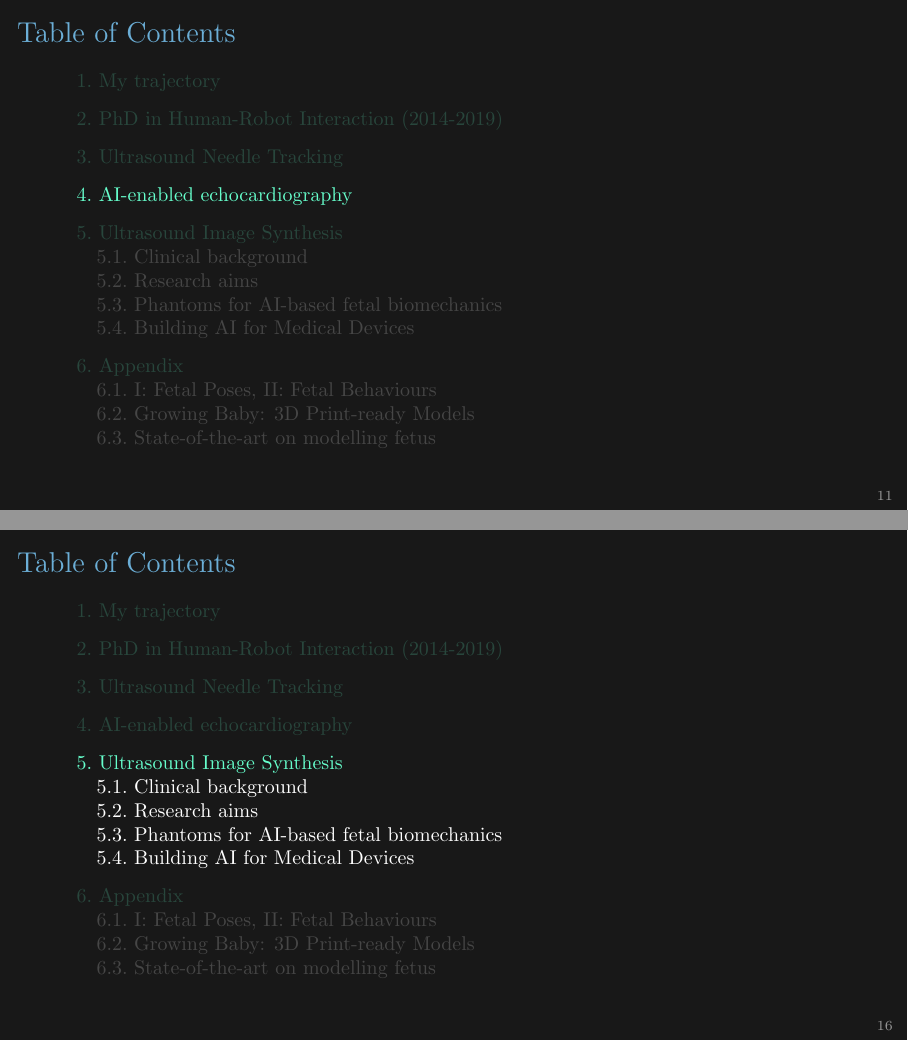
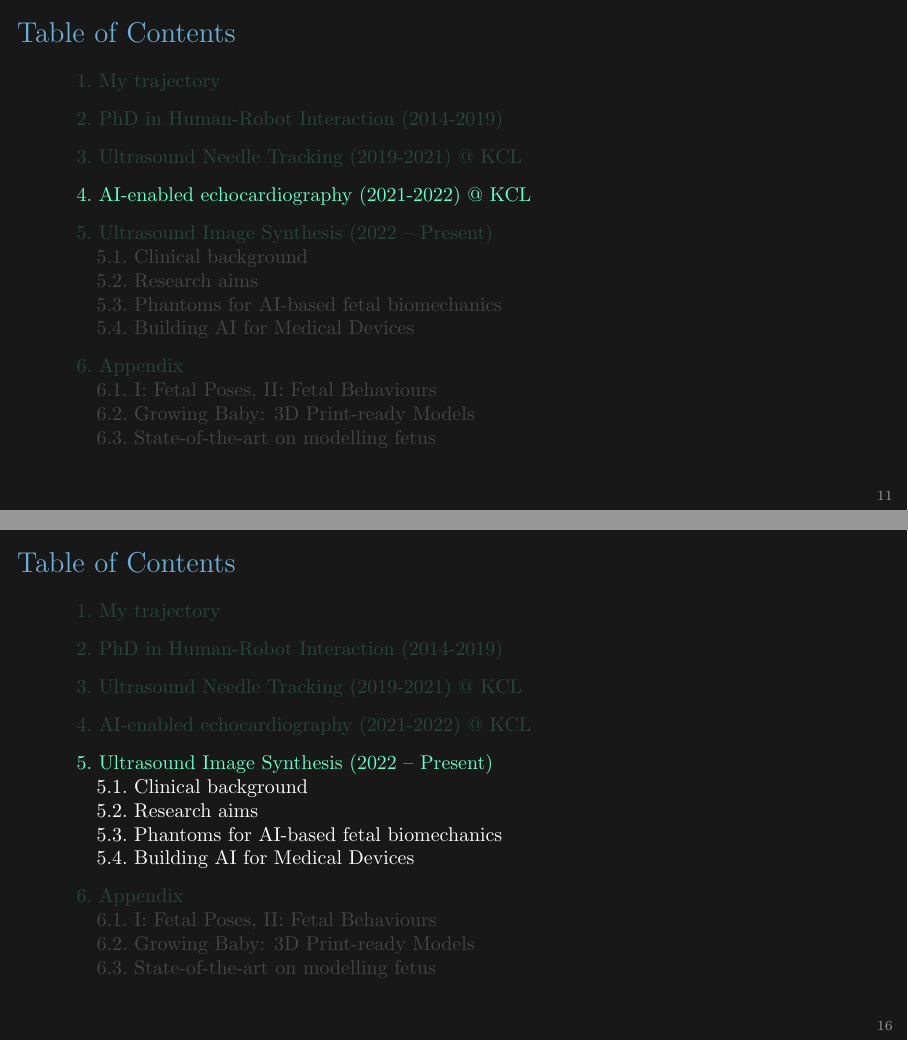
Before and after one commit to mxochicale/rsdg-slides, LaTeX slides (slides/slides-rsgd.tex, which reads slides/content-tex/ai-enabled-echocardiography.tex, slides/content-tex/ultrasound-image-synthesis.tex, slides/content-tex/us-needle-tracking.tex): pages 11 and 16 of 28, joined at a grey line. Compiled offline with pdfLaTeX.

Commit message:
final slides

```diff
--- a/slides/content-tex/ai-enabled-echocardiography.tex
+++ b/slides/content-tex/ai-enabled-echocardiography.tex
@@ -1,6 +1,6 @@
 
 %%%%%%%%%%%%%%%%%%%%%%%%%%%%%%%%%%%%%%%%%%%%
-\section{AI-enabled echocardiography}
+\section{AI-enabled echocardiography (2021-2022) @ KCL}
 
 
 \begin{frame}
--- a/slides/content-tex/ultrasound-image-synthesis.tex
+++ b/slides/content-tex/ultrasound-image-synthesis.tex
@@ -1,6 +1,6 @@
 
 %%%%%%%%%%%%%%%%%%%%%%%%%%%%%%%%%%%%%%%%%%%%
-\section{Ultrasound Image Synthesis}
+\section{Ultrasound Image Synthesis (2022 -- Present)}
 
 \begin{frame}
   \frametitle{Table of Contents}
--- a/slides/content-tex/us-needle-tracking.tex
+++ b/slides/content-tex/us-needle-tracking.tex
@@ -1,6 +1,6 @@
 
 %%%%%%%%%%%%%%%%%%%%%%%%%%%%%%%%%%%%%%%%%%%%
-\section{Ultrasound Needle Tracking}
+\section{Ultrasound Needle Tracking (2019-2021) @ KCL}
 
 
 \begin{frame}
```
Also changed, not shown: slides/figures/miguel-xochicale/versions/drawing-v05.png, slides/figures/phd-thesis-A/versions/drawing-v00.png, slides/figures/phd-thesis-B/versions/drawing-v00.png.
